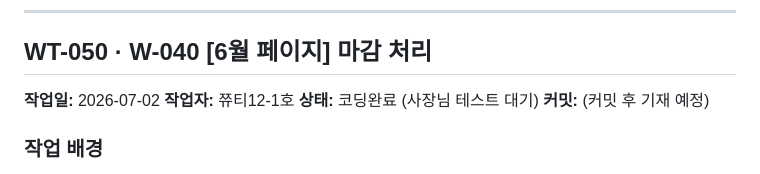
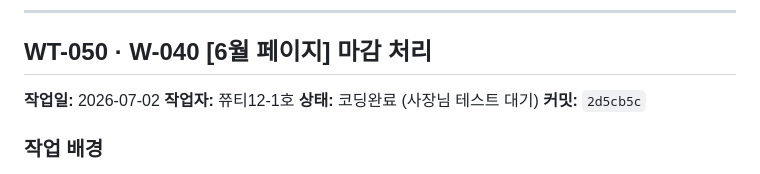
Before and after one commit to sirjuseyo/monthly-loan, a Markdown page: project-docs/00_core_ops/WORK_THROUGH_클로드코드_쮸티12-1호.md, the part around the change. Rendered like a GitHub page.

Commit message:
docs: W-040 커밋 해시 반영 — TODO_BOARD + WORK_THROUGH 업데이트 (WT-050)
Co-Authored-By: Claude Sonnet 4.6 <noreply@anthropic.com>

```diff
--- a/project-docs/00_core_ops/WORK_THROUGH_클로드코드_쮸티12-1호.md
+++ b/project-docs/00_core_ops/WORK_THROUGH_클로드코드_쮸티12-1호.md
@@ -3471,7 +3471,7 @@ dev 검증 완료 커밋 2ffcb98 기준으로 index.html, index-dev.html 2개
 **작업일:** 2026-07-02
 **작업자:** 쮸티12-1호
 **상태:** 코딩완료 (사장님 테스트 대기)
-**커밋:** (커밋 후 기재 예정)
+**커밋:** `2d5cb5c`
 
 ### 작업 배경
 
```
Also changed, not shown: project-docs/00_core_ops/TODO_BOARD_클로드코드_쮸티12-1호.md (+1 -1 lines).
